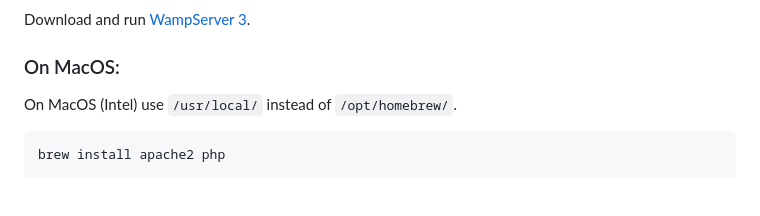
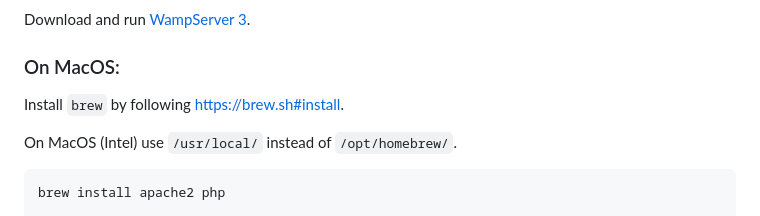
Before and after one commit to Benjamin-Loison/YouTube-operational-API, a Markdown page: README.md, the part around the change printed below. GitHub-like rendering; blank space fills up the shorter version.

Commit message:
Fix #288: Explain how to install `brew` on MacOS

````diff
--- a/README.md
+++ b/README.md
@@ -28,6 +28,8 @@ Download and run [WampServer 3](https://sourceforge.net/projects/wampserver/file
 
 ### On MacOS:
 
+Install `brew` by following https://brew.sh#install.
+
 On MacOS (Intel) use `/usr/local/` instead of `/opt/homebrew/`.
 
 ```zsh
````
Also changed, not shown: other parts of README.md (+1 -1 lines).
